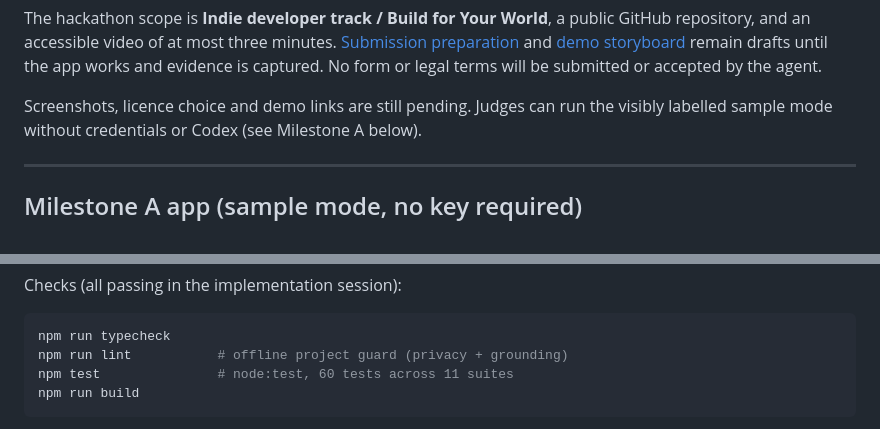
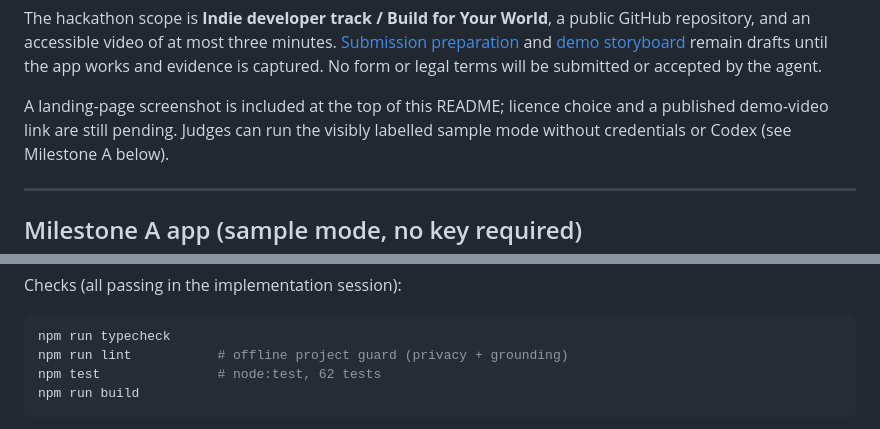
Before and after one commit to blurboy1985/grandmas-recipe-story, a Markdown page: README.md, 2 parts joined by grey strips. Drawn GitHub-style.

````diff
--- a/README.md
+++ b/README.md
@@ -47,7 +63,8 @@ GitHub repository, and an accessible video of at most three minutes.
 remain drafts until the app works and evidence is captured. No form or legal
 terms will be submitted or accepted by the agent.
 
-Screenshots, licence choice and demo links are still pending. Judges can run
+A landing-page screenshot is included at the top of this README; licence
+choice and a published demo-video link are still pending. Judges can run
 the visibly labelled sample mode without credentials or Codex (see Milestone A
 below).
 
@@ -74,7 +91,7 @@ Checks (all passing in the implementation session):
 ```zsh
 npm run typecheck
 npm run lint           # offline project guard (privacy + grounding)
-npm test               # node:test, 60 tests across 11 suites
+npm test               # node:test, 62 tests
 npm run build
 ```
 
````
Also changed, not shown: other parts of README.md (+48 -21 lines), docs/HANDOFF.md (+9 -2 lines), docs/images/landing-page.jpg (added), 2 other files.
